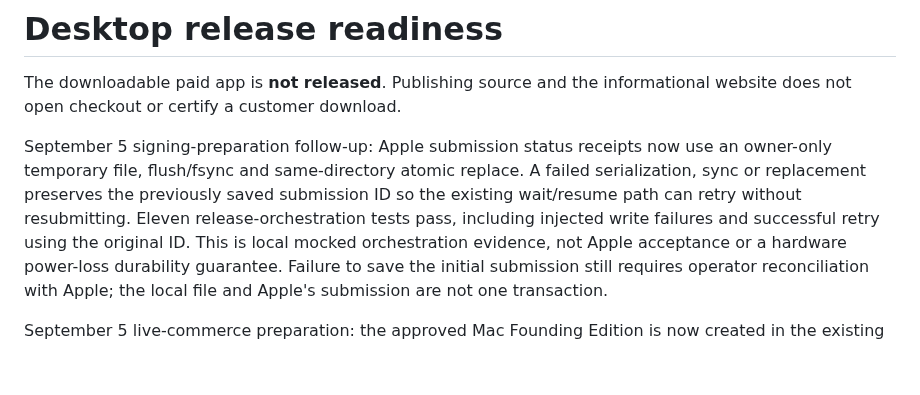
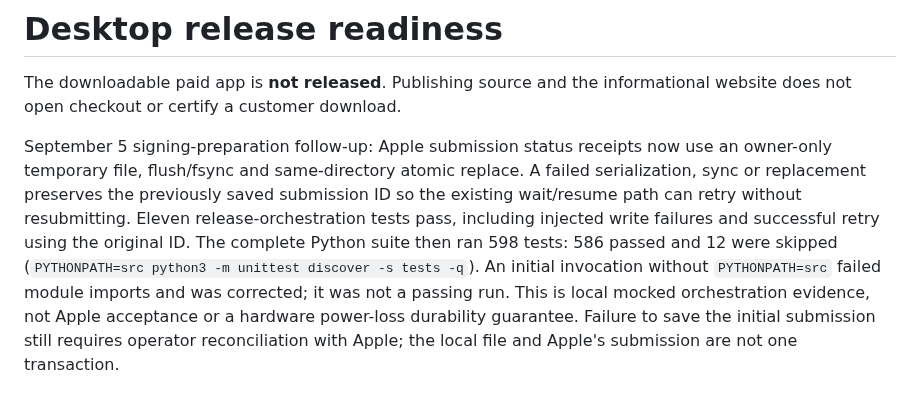
Before and after one commit to jsegeren/codex-migrate, a Markdown page: docs/release-readiness.md, the part around the change. Drawn GitHub-style; blank space fills up the shorter version.

Commit message:
docs: record notarization recovery regression results

```diff
--- a/docs/release-readiness.md
+++ b/docs/release-readiness.md
@@ -8,7 +8,10 @@ use an owner-only temporary file, flush/fsync and same-directory atomic replace.
 A failed serialization, sync or replacement preserves the previously saved
 submission ID so the existing wait/resume path can retry without resubmitting.
 Eleven release-orchestration tests pass, including injected write failures and
-successful retry using the original ID. This is local mocked orchestration
+successful retry using the original ID. The complete Python suite then ran 598
+tests: 586 passed and 12 were skipped (`PYTHONPATH=src python3 -m unittest
+discover -s tests -q`). An initial invocation without `PYTHONPATH=src` failed
+module imports and was corrected; it was not a passing run. This is local mocked orchestration
 evidence, not Apple acceptance or a hardware power-loss durability guarantee.
 Failure to save the initial submission still requires operator reconciliation
 with Apple; the local file and Apple's submission are not one transaction.
```
